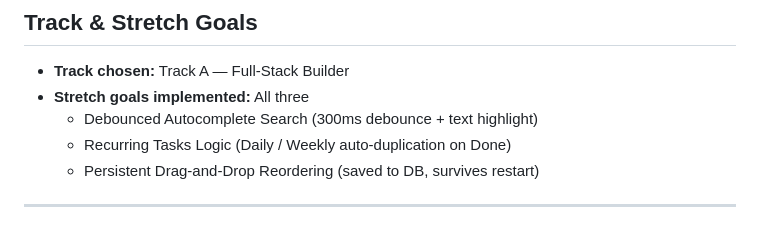
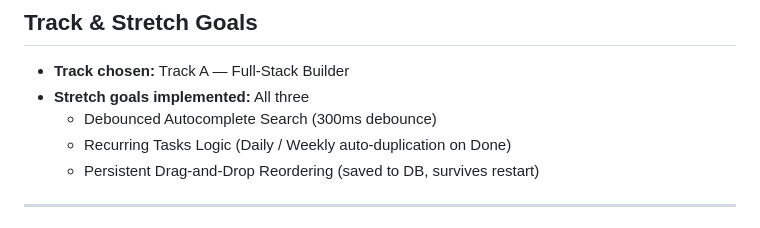
Before and after one commit to prakhar80212/flodo_project, a Markdown page: README.md, the part around the change. Drawn GitHub-style.

Commit message:
Update README to clarify debounce search goal
Removed text highlight mention from debounce search goal.

```diff
--- a/README.md
+++ b/README.md
@@ -10,7 +10,7 @@ take-home assignment.
 
 - **Track chosen:** Track A — Full-Stack Builder
 - **Stretch goals implemented:** All three
-  - Debounced Autocomplete Search (300ms debounce + text highlight)
+  - Debounced Autocomplete Search (300ms debounce)
   - Recurring Tasks Logic (Daily / Weekly auto-duplication on Done)
   - Persistent Drag-and-Drop Reordering (saved to DB, survives restart)
 
```
